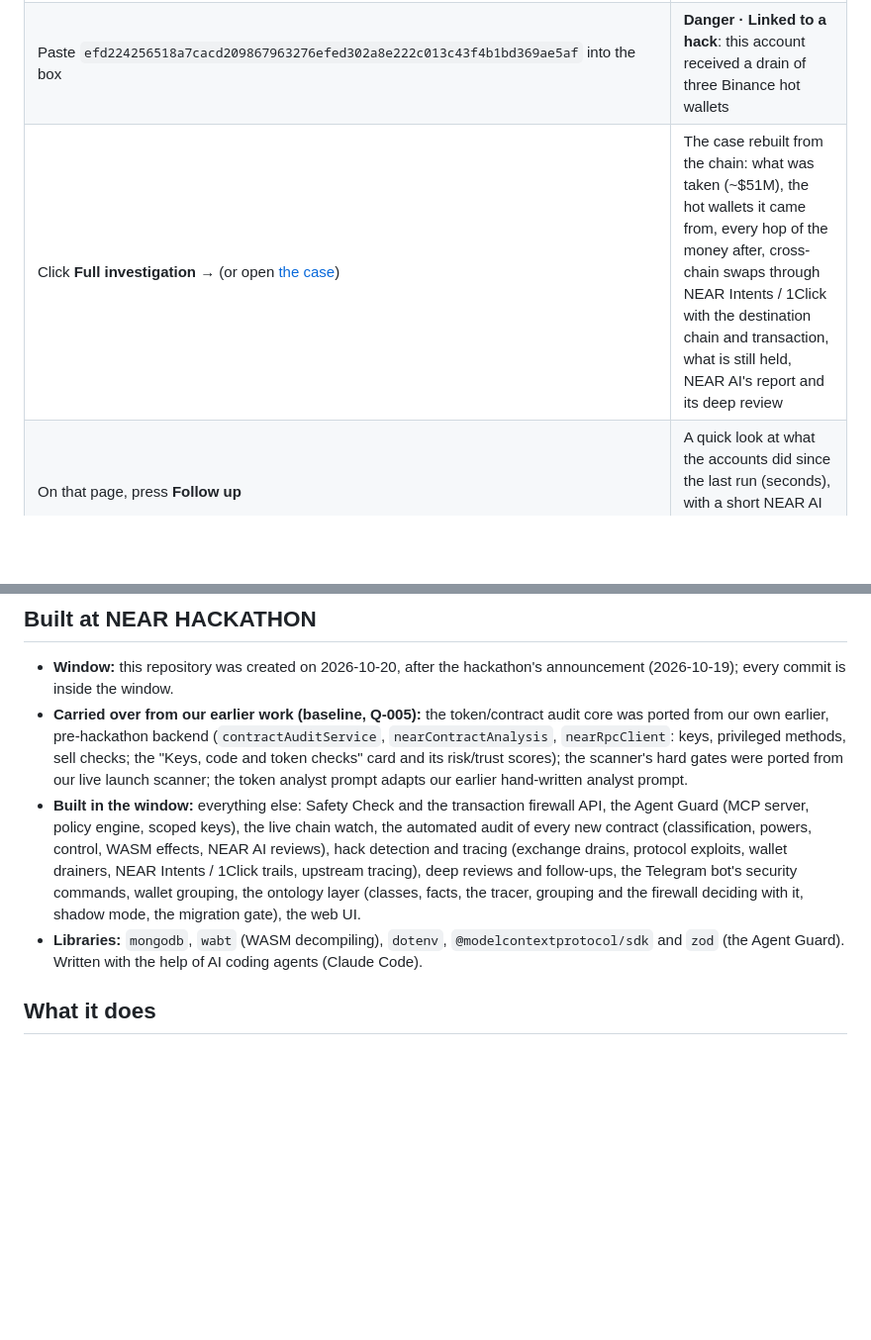
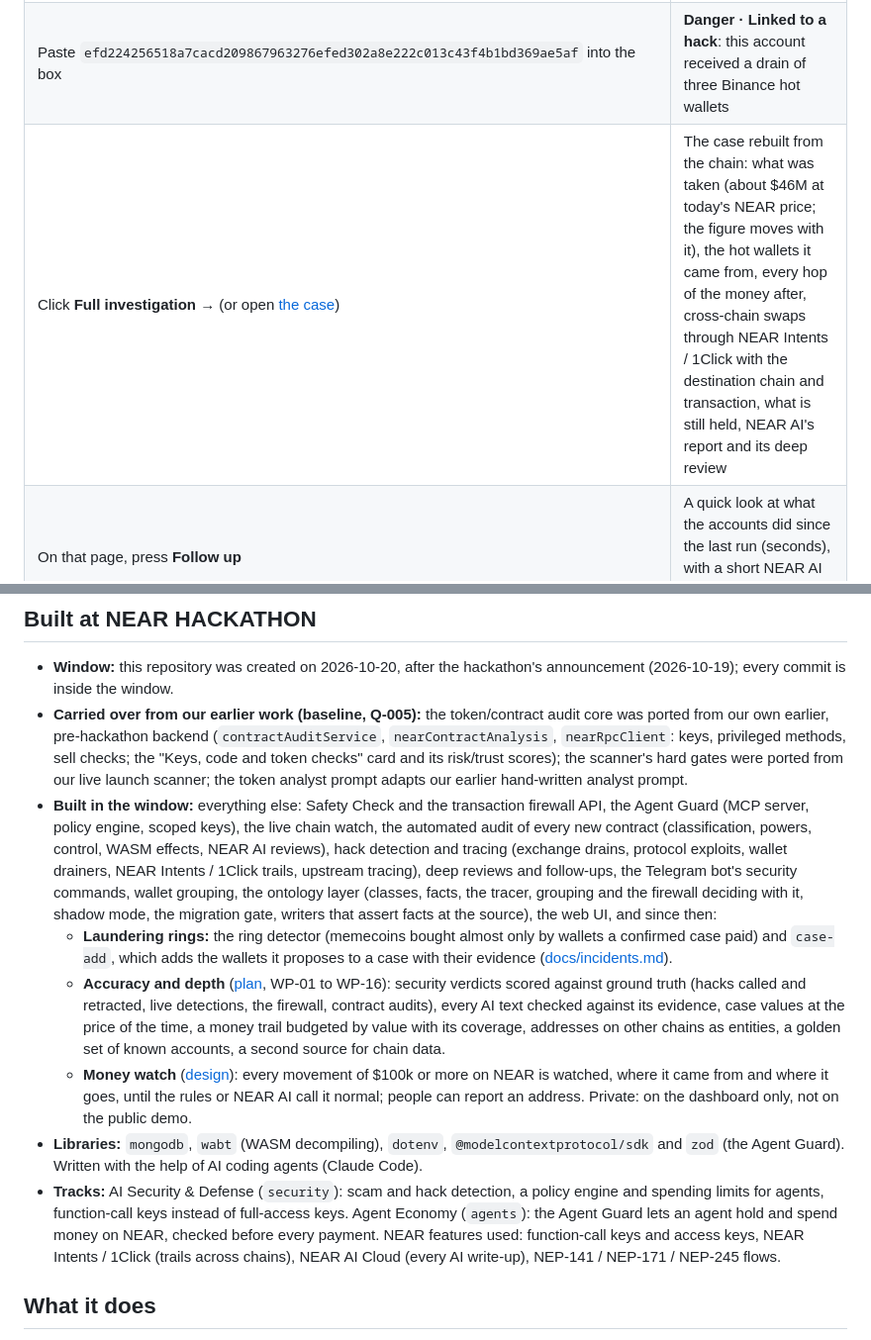
Before and after one commit to poppingbean/entity-tracker, a Markdown page: README.md, 2 parts joined by grey strips. Shown at 99% size. Drawn GitHub-style; blank space fills up the shorter version.

Commit message:
README: current case figure, work built since the ontology, tracks and NEAR features used

```diff
--- a/README.md
+++ b/README.md
@@ -10,7 +10,7 @@
 |---|---|
 | Open <https://app.safe-near.org/firewall> | **Safety Check**: one box, and beside it the **live feed**: "Watching NEAR live · block …", new contracts as they are audited, large transfers out of exchanges and protocols with their tags (*Large transfer → Normal* or *Watching*; *Hack* / *Exploited* / *Rugged* only with proof) |
 | Paste `efd224256518a7cacd209867963276efed302a8e222c013c43f4b1bd369ae5af` into the box | **Danger · Linked to a hack**: this account received a drain of three Binance hot wallets |
-| Click **Full investigation →** (or open [the case](https://app.safe-near.org/firewall/inc%3Aefd224256518a7cacd209867963276efed302a8e222c013c43f4b1bd369ae5af)) | The case rebuilt from the chain: what was taken (~$51M), the hot wallets it came from, every hop of the money after, cross-chain swaps through NEAR Intents / 1Click with the destination chain and transaction, what is still held, NEAR AI's report and its deep review |
+| Click **Full investigation →** (or open [the case](https://app.safe-near.org/firewall/inc%3Aefd224256518a7cacd209867963276efed302a8e222c013c43f4b1bd369ae5af)) | The case rebuilt from the chain: what was taken (about $46M at today's NEAR price; the figure moves with it), the hot wallets it came from, every hop of the money after, cross-chain swaps through NEAR Intents / 1Click with the destination chain and transaction, what is still held, NEAR AI's report and its deep review |
 | On that page, press **Follow up** | A quick look at what the accounts did since the last run (seconds), with a short NEAR AI note when money moved |
 | Open <https://app.safe-near.org/audit/pets.kibble.near> | An automated contract audit: what kind of contract it is, the powers its code gives its owner (mint, freeze …), who holds them, each method's effects read from the WASM, NEAR AI's function review; tagged **High** |
 | Run `curl "https://app.safe-near.org/api/v1/inspect?q=efd224256518a7cacd209867963276efed302a8e222c013c43f4b1bd369ae5af"` | The same answer as JSON (`"verdict": "danger"`): what a wallet or an AI agent calls before it lets a user sign. `POST /api/v1/tx/check` checks a whole transaction ([docs/tx-firewall.md](docs/tx-firewall.md)) |
@@ -45,8 +45,12 @@ Every part of Safe Near asks what an account is: the hack tracer (is this payer
 
 - **Window:** this repository was created on 2026-10-20, after the hackathon's announcement (2026-10-19); every commit is inside the window.
 - **Carried over from our earlier work (baseline, Q-005):** the token/contract audit core was ported from our own earlier, pre-hackathon backend (`contractAuditService`, `nearContractAnalysis`, `nearRpcClient`: keys, privileged methods, sell checks; the "Keys, code and token checks" card and its risk/trust scores); the scanner's hard gates were ported from our live launch scanner; the token analyst prompt adapts our earlier hand-written analyst prompt.
-- **Built in the window:** everything else: Safety Check and the transaction firewall API, the Agent Guard (MCP server, policy engine, scoped keys), the live chain watch, the automated audit of every new contract (classification, powers, control, WASM effects, NEAR AI reviews), hack detection and tracing (exchange drains, protocol exploits, wallet drainers, NEAR Intents / 1Click trails, upstream tracing), deep reviews and follow-ups, the Telegram bot's security commands, wallet grouping, the ontology layer (classes, facts, the tracer, grouping and the firewall deciding with it, shadow mode, the migration gate), the web UI.
+- **Built in the window:** everything else: Safety Check and the transaction firewall API, the Agent Guard (MCP server, policy engine, scoped keys), the live chain watch, the automated audit of every new contract (classification, powers, control, WASM effects, NEAR AI reviews), hack detection and tracing (exchange drains, protocol exploits, wallet drainers, NEAR Intents / 1Click trails, upstream tracing), deep reviews and follow-ups, the Telegram bot's security commands, wallet grouping, the ontology layer (classes, facts, the tracer, grouping and the firewall deciding with it, shadow mode, the migration gate, writers that assert facts at the source), the web UI, and since then:
+  - **Laundering rings:** the ring detector (memecoins bought almost only by wallets a confirmed case paid) and `case-add`, which adds the wallets it proposes to a case with their evidence ([docs/incidents.md](docs/incidents.md)).
+  - **Accuracy and depth** ([plan](docs/accuracy-depth-plan.md), WP-01 to WP-16): security verdicts scored against ground truth (hacks called and retracted, live detections, the firewall, contract audits), every AI text checked against its evidence, case values at the price of the time, a money trail budgeted by value with its coverage, addresses on other chains as entities, a golden set of known accounts, a second source for chain data.
+  - **Money watch** ([design](docs/money-watch-design.md)): every movement of $100k or more on NEAR is watched, where it came from and where it goes, until the rules or NEAR AI call it normal; people can report an address. Private: on the dashboard only, not on the public demo.
 - **Libraries:** `mongodb`, `wabt` (WASM decompiling), `dotenv`, `@modelcontextprotocol/sdk` and `zod` (the Agent Guard). Written with the help of AI coding agents (Claude Code).
+- **Tracks:** AI Security & Defense (`security`): scam and hack detection, a policy engine and spending limits for agents, function-call keys instead of full-access keys. Agent Economy (`agents`): the Agent Guard lets an agent hold and spend money on NEAR, checked before every payment. NEAR features used: function-call keys and access keys, NEAR Intents / 1Click (trails across chains), NEAR AI Cloud (every AI write-up), NEP-141 / NEP-171 / NEP-245 flows.
 
 ## What it does
 
```
Also changed, not shown: docs/agent-guard.md (+1 -1 lines), docs/incidents.md (+1 -1 lines).
